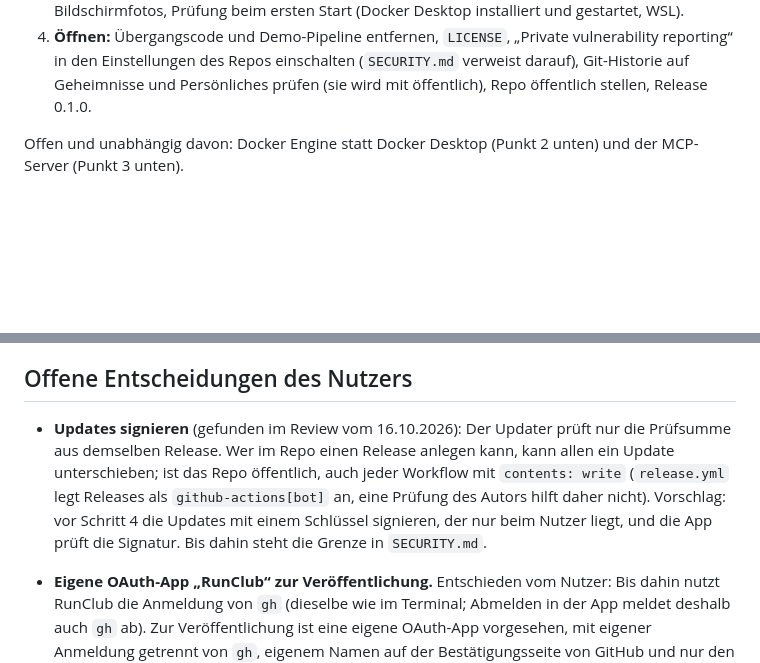
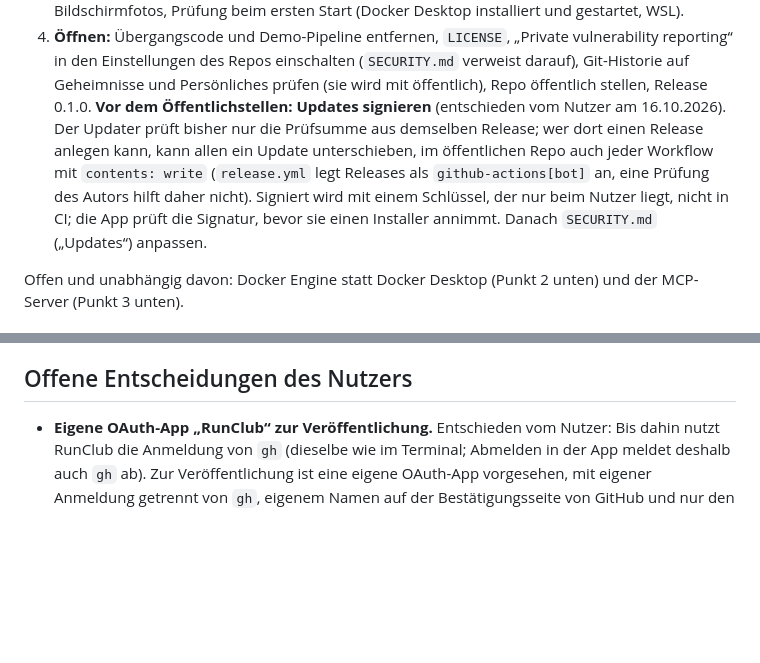
Before and after one commit to Zaho92/RunClub, a Markdown page: TODO.md, 2 parts joined by grey strips. Drawn GitHub-style; blank space fills up the shorter version.

Commit message:
TODO: Updates signieren vor dem Öffentlichstellen (Entscheidung des Nutzers)
Co-Authored-By: Claude Opus 5.5 <noreply@anthropic.com>

```diff
--- a/TODO.md
+++ b/TODO.md
@@ -49,6 +49,11 @@ Schritte, in dieser Reihenfolge:
 4. **Öffnen:** Übergangscode und Demo-Pipeline entfernen, `LICENSE`, „Private vulnerability reporting“ in den
    Einstellungen des Repos einschalten (`SECURITY.md` verweist darauf), Git-Historie auf Geheimnisse und Persönliches
    prüfen (sie wird mit öffentlich), Repo öffentlich stellen, Release 0.1.0.
+   **Vor dem Öffentlichstellen: Updates signieren** (entschieden vom Nutzer am 16.10.2026). Der Updater prüft bisher nur
+   die Prüfsumme aus demselben Release; wer dort einen Release anlegen kann, kann allen ein Update unterschieben, im
+   öffentlichen Repo auch jeder Workflow mit `contents: write` (`release.yml` legt Releases als `github-actions[bot]`
+   an, eine Prüfung des Autors hilft daher nicht). Signiert wird mit einem Schlüssel, der nur beim Nutzer liegt, nicht
+   in CI; die App prüft die Signatur, bevor sie einen Installer annimmt. Danach `SECURITY.md` („Updates“) anpassen.
 
 Offen und unabhängig davon: Docker Engine statt Docker Desktop (Punkt 2 unten) und der MCP-Server (Punkt 3 unten).
 
@@ -342,12 +347,6 @@ Bewusst so gelassen:
 
 ## Offene Entscheidungen des Nutzers
 
-- **Updates signieren** (gefunden im Review vom 16.10.2026): Der Updater prüft nur die Prüfsumme aus demselben Release.
-  Wer im Repo einen Release anlegen kann, kann allen ein Update unterschieben; ist das Repo öffentlich, auch jeder
-  Workflow mit `contents: write` (`release.yml` legt Releases als `github-actions[bot]` an, eine Prüfung des Autors
-  hilft daher nicht). Vorschlag: vor Schritt 4 die Updates mit einem Schlüssel signieren, der nur beim Nutzer liegt,
-  und die App prüft die Signatur. Bis dahin steht die Grenze in `SECURITY.md`.
-
 - **Eigene OAuth-App „RunClub“ zur Veröffentlichung.** Entschieden vom Nutzer: Bis dahin nutzt RunClub die
   Anmeldung von `gh` (dieselbe wie im Terminal; Abmelden in der App meldet deshalb auch `gh` ab). Zur Veröffentlichung
   ist eine eigene OAuth-App vorgesehen, mit eigener Anmeldung getrennt von `gh`, eigenem Namen auf der
```
